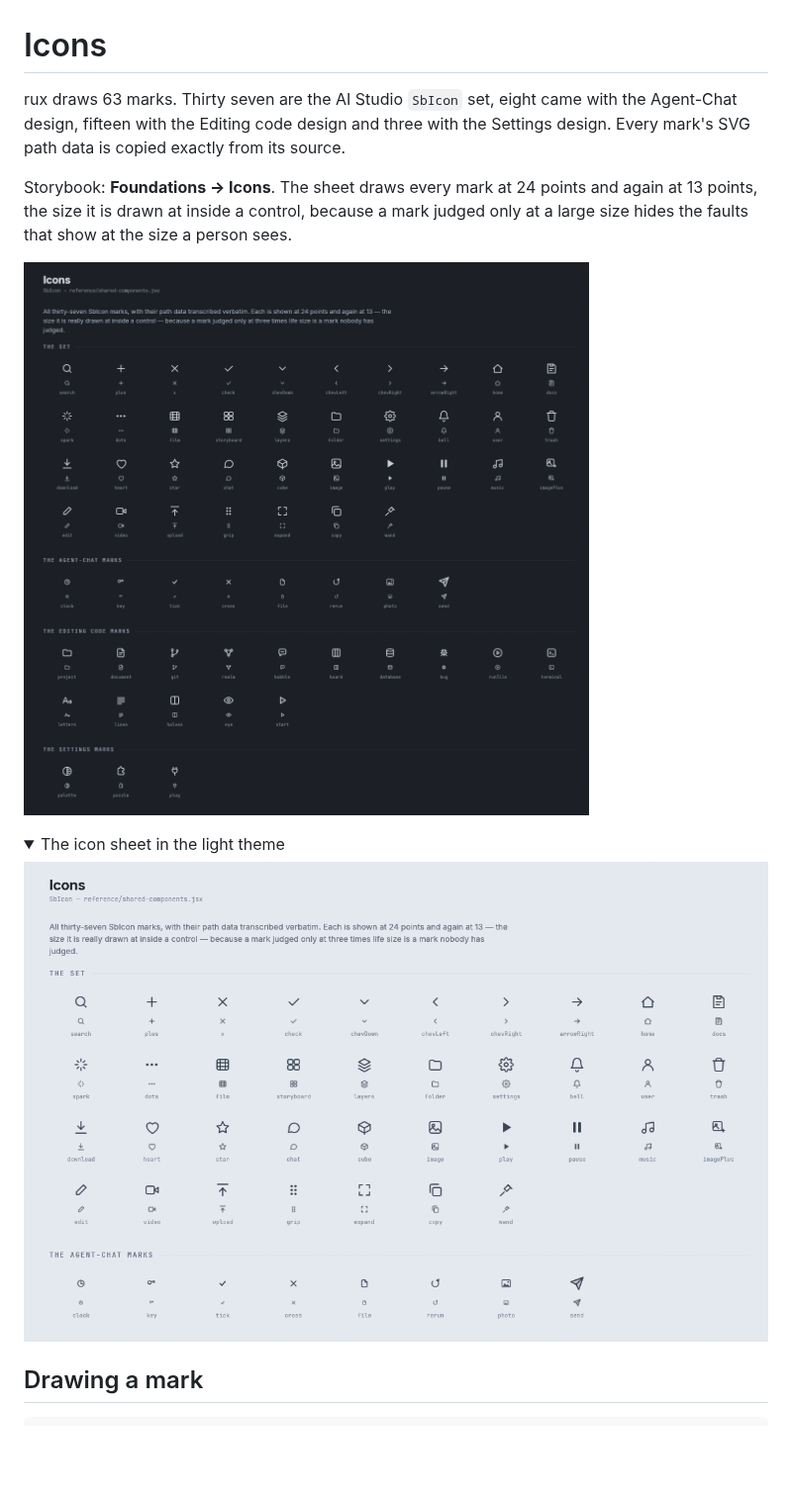
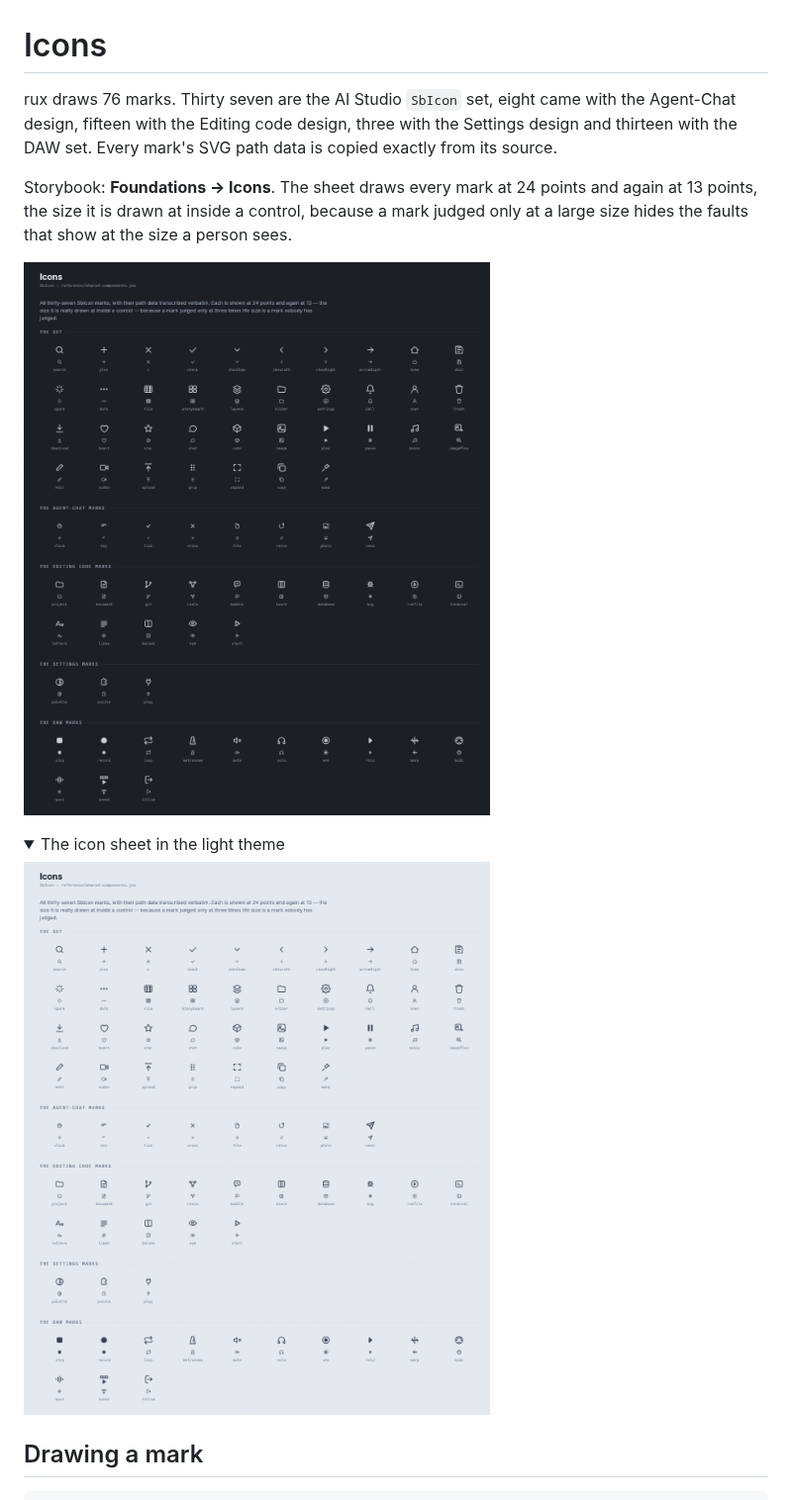
Before and after one commit to Black-Rainbow-Labs/black-rainbow-labs-rux, a Markdown page: docs/icons.md, the part around one of its changes. Shown at 99% size. Drawn GitHub-style; pictures changed too: docs/images/icons/dark-neumorphic.png, docs/images/icons/light-neumorphic.png; folded sections open; blank space fills up the shorter version.

```diff
--- a/docs/icons.md
+++ b/docs/icons.md
@@ -1,7 +1,7 @@
 # Icons
 
-rux draws 63 marks. Thirty seven are the AI Studio `SbIcon` set, eight came with the Agent-Chat design,
-fifteen with the Editing code design and three with the Settings design. Every mark's SVG path data is
+rux draws 76 marks. Thirty seven are the AI Studio `SbIcon` set, eight came with the Agent-Chat design,
+fifteen with the Editing code design, three with the Settings design and thirteen with the DAW set. Every mark's SVG path data is
 copied exactly from its source.
 
 Storybook: **Foundations → Icons**. The sheet draws every mark at 24 points and again at 13 points, the
```
Also changed, not shown: other parts of docs/icons.md (+2 -1 lines), docs/components/README.md (+1 -1 lines), docs/images/storybook--dark-neumorphic.png, docs/images/storybook--light-neumorphic.png, 3 other files.
